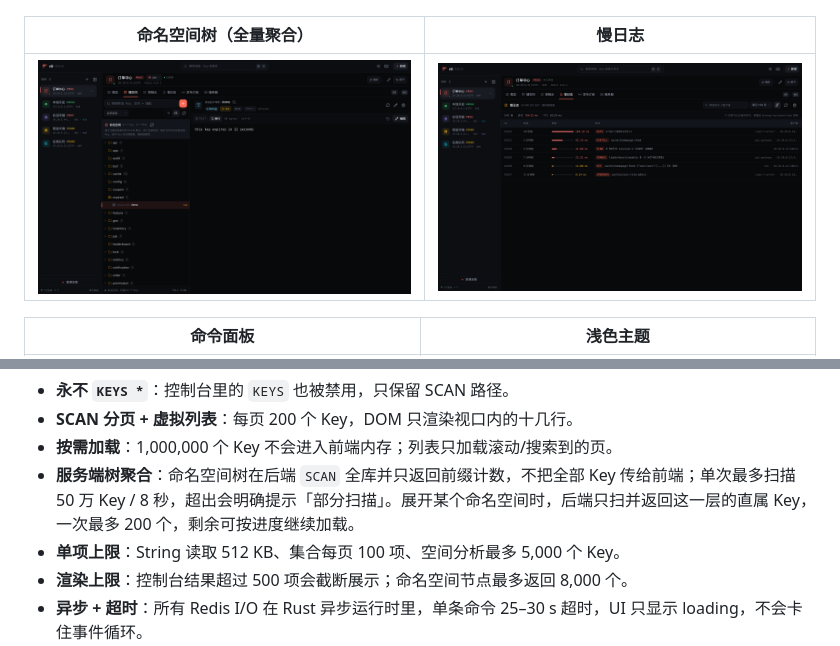
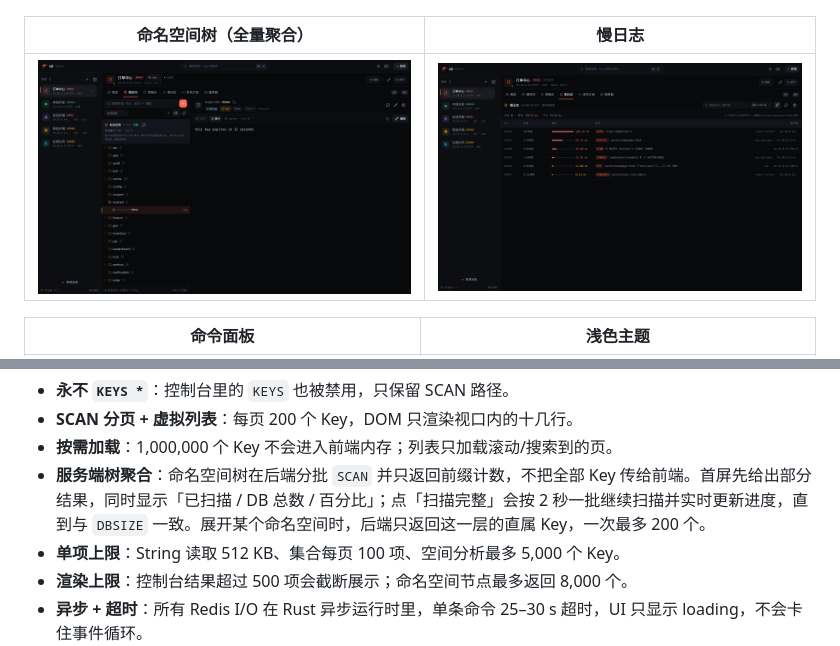
Before and after one commit to pdxjie/rill, a Markdown page: README.md, 2 parts joined by grey strips. Drawn GitHub-style; pictures changed too: docs/screenshots/tree.png.

```diff
--- a/README.md
+++ b/README.md
@@ -147,7 +147,7 @@ Rill 用 Tauri 2 + Rust 构建：安装包约 **13 MB**，常驻内存约 **100
 - **永不 `KEYS *`**：控制台里的 `KEYS` 也被禁用，只保留 SCAN 路径。
 - **SCAN 分页 + 虚拟列表**：每页 200 个 Key，DOM 只渲染视口内的十几行。
 - **按需加载**：1,000,000 个 Key 不会进入前端内存；列表只加载滚动/搜索到的页。
-- **服务端树聚合**：命名空间树在后端 `SCAN` 全库并只返回前缀计数，不把全部 Key 传给前端；单次最多扫描 50 万 Key / 8 秒，超出会明确提示「部分扫描」。展开某个命名空间时，后端只扫并返回这一层的直属 Key，一次最多 200 个，剩余可按进度继续加载。
+- **服务端树聚合**：命名空间树在后端分批 `SCAN` 并只返回前缀计数，不把全部 Key 传给前端。首屏先给出部分结果，同时显示「已扫描 / DB 总数 / 百分比」；点「扫描完整」会按 2 秒一批继续扫描并实时更新进度，直到与 `DBSIZE` 一致。展开某个命名空间时，后端只返回这一层的直属 Key，一次最多 200 个。
 - **单项上限**：String 读取 512 KB、集合每页 100 项、空间分析最多 5,000 个 Key。
 - **渲染上限**：控制台结果超过 500 项会截断展示；命名空间节点最多返回 8,000 个。
 - **异步 + 超时**：所有 Redis I/O 在 Rust 异步运行时里，单条命令 25–30 s 超时，UI 只显示 loading，不会卡住事件循环。
```
Also changed, not shown: 13 other files.
